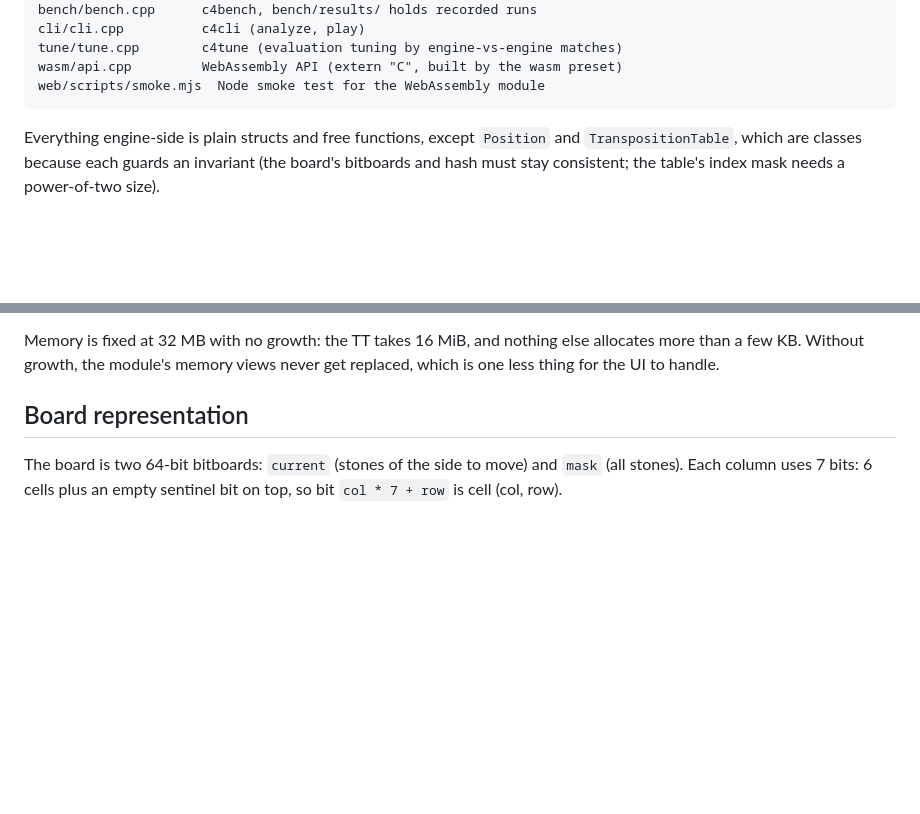
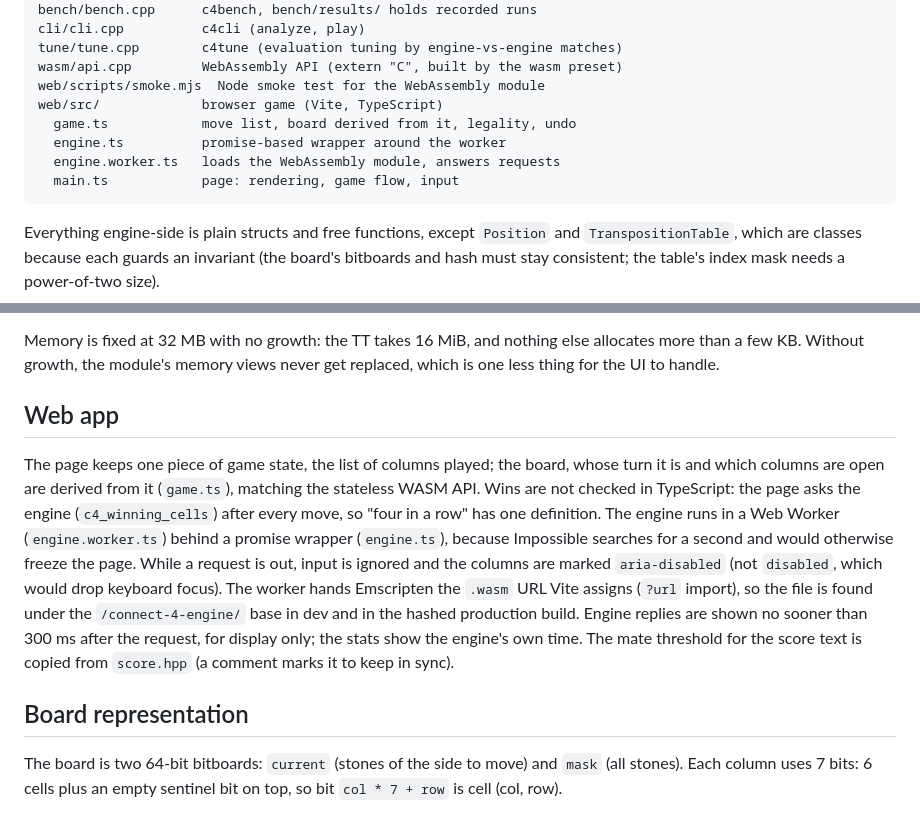
Before and after one commit to RusteenSalehi/connect-4-engine, a Markdown page: DESIGN.md, 2 parts joined by grey strips. Rendered like a GitHub page; blank space fills up the shorter version.

````diff
--- a/DESIGN.md
+++ b/DESIGN.md
@@ -20,6 +20,11 @@ cli/cli.cpp          c4cli (analyze, play)
 tune/tune.cpp        c4tune (evaluation tuning by engine-vs-engine matches)
 wasm/api.cpp         WebAssembly API (extern "C", built by the wasm preset)
 web/scripts/smoke.mjs  Node smoke test for the WebAssembly module
+web/src/             browser game (Vite, TypeScript)
+  game.ts            move list, board derived from it, legality, undo
+  engine.ts          promise-based wrapper around the worker
+  engine.worker.ts   loads the WebAssembly module, answers requests
+  main.ts            page: rendering, game flow, input
 ```
 
 Everything engine-side is plain structs and free functions, except `Position` and
@@ -40,6 +45,20 @@ string, finished game, unknown difficulty) returns -1 from `c4_choose_move` rath
 Memory is fixed at 32 MB with no growth: the TT takes 16 MiB, and nothing else allocates more
 than a few KB. Without growth, the module's memory views never get replaced, which is one less
 thing for the UI to handle.
+
+## Web app
+
+The page keeps one piece of game state, the list of columns played; the board, whose turn it is
+and which columns are open are derived from it (`game.ts`), matching the stateless WASM API.
+Wins are not checked in TypeScript: the page asks the engine (`c4_winning_cells`) after every
+move, so "four in a row" has one definition. The engine runs in a Web Worker (`engine.worker.ts`)
+behind a promise wrapper (`engine.ts`), because Impossible searches for a second and would
+otherwise freeze the page. While a request is out, input is ignored and the columns are marked
+`aria-disabled` (not `disabled`, which would drop keyboard focus). The worker hands Emscripten
+the `.wasm` URL Vite assigns (`?url` import), so the file is found under the `/connect-4-engine/`
+base in dev and in the hashed production build. Engine replies are shown no sooner than 300 ms
+after the request, for display only; the stats show the engine's own time. The mate threshold
+for the score text is copied from `score.hpp` (a comment marks it to keep in sync).
 
 ## Board representation
 
````
Also changed, not shown: README.md (+17 -0 lines).
